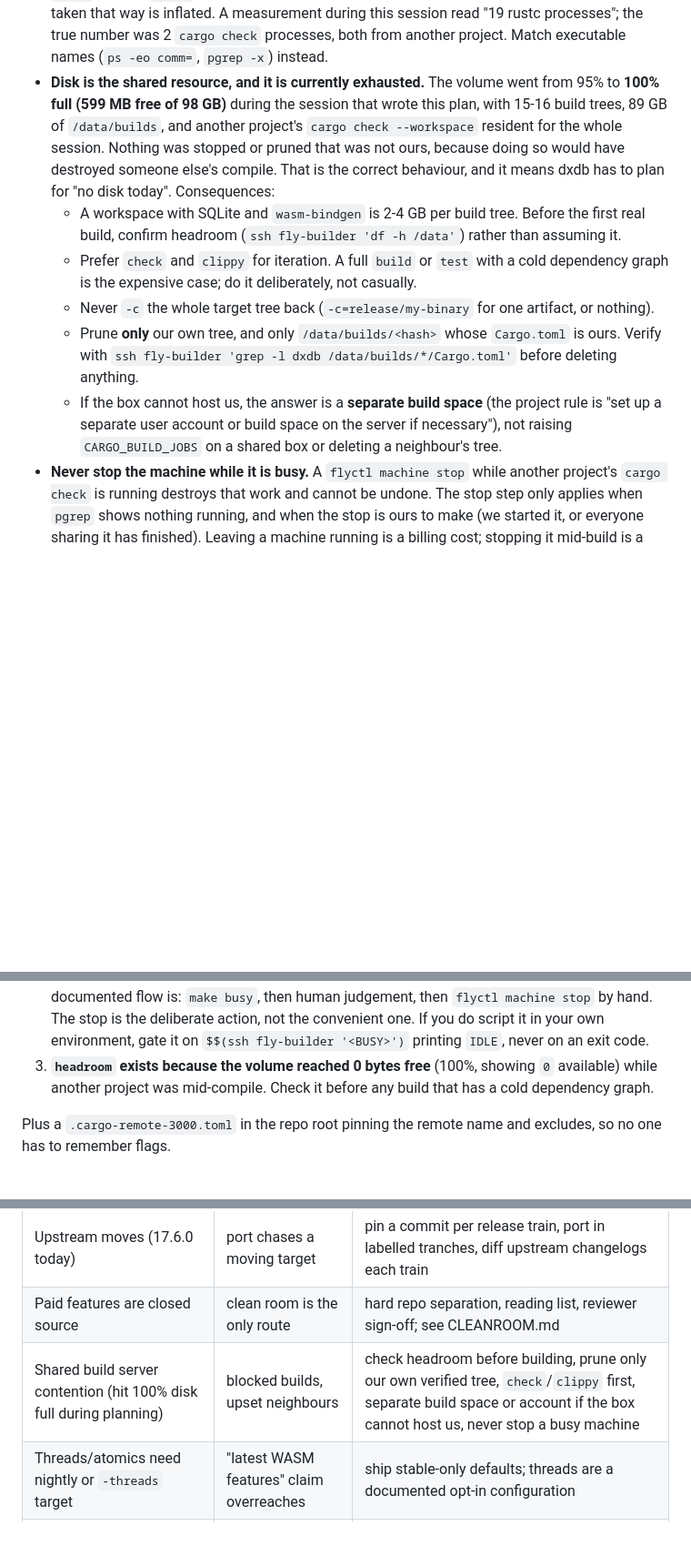
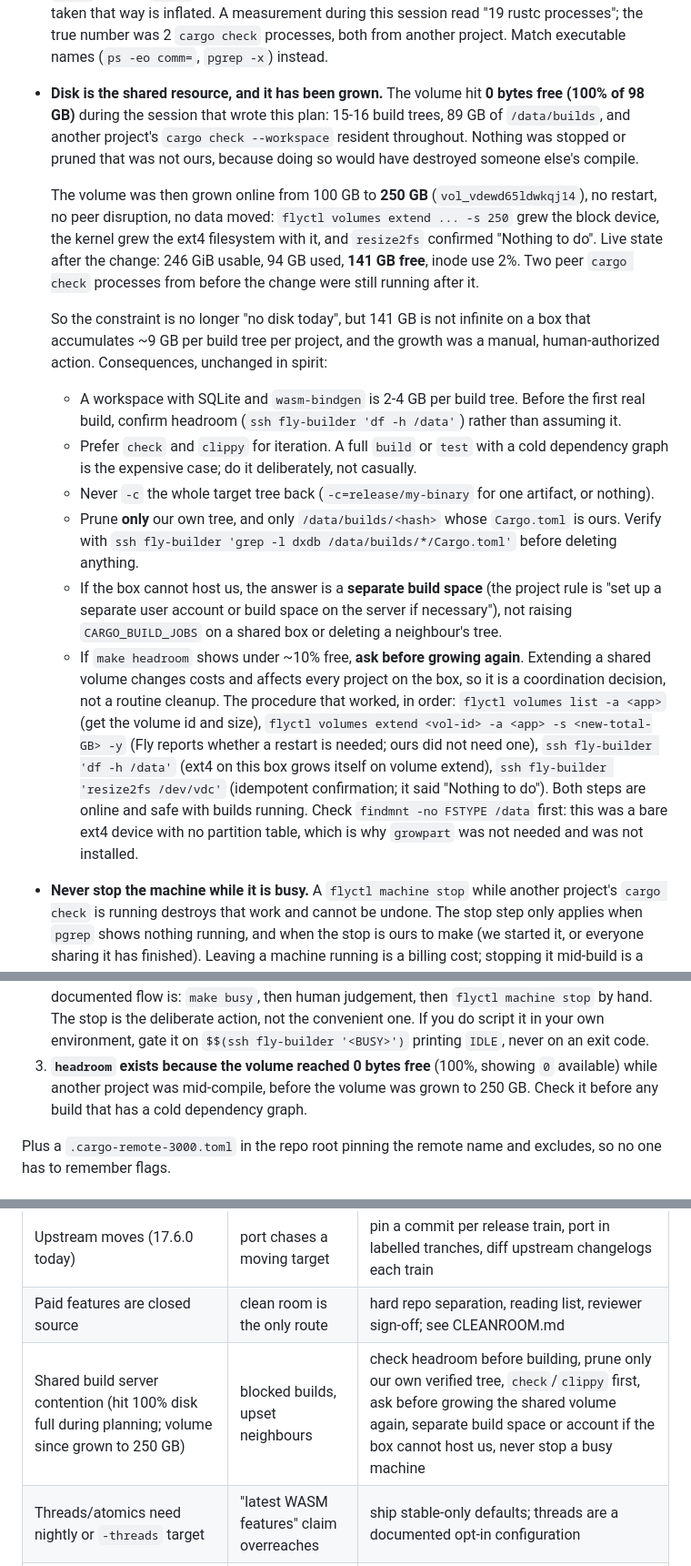
Before and after one commit to Apothic-AI/dxdb, a Markdown page: docs/PLAN.md, 3 parts joined by grey strips. Shown at 91% size. GitHub-like rendering; blank space fills up the shorter version.

Commit message:
Record the build-volume growth to 250 GB
The /data volume hit 0 bytes free with another project's cargo check running.
It was grown online to 250 GB: flyctl volumes extend grew the device, ext4 grew
itself, resize2fs confirmed nothing left to do. 246 GiB usable, 141 GB free, and
both peer cargo processes survived.

The plan now says the constraint is headroom rather than exhaustion, carries the
verified four-command procedure, and treats a further growth as a coordination
decision because it bills and affects every project on the box.

```diff
--- a/docs/PLAN.md
+++ b/docs/PLAN.md
@@ -528,12 +528,21 @@ Rules, learned the hard way and recorded here so nobody re-learns them:
   "busy" permanently and any count taken that way is inflated. A measurement during this
   session read "19 rustc processes"; the true number was 2 `cargo check` processes, both from
   another project. Match executable names (`ps -eo comm=`, `pgrep -x`) instead.
-- **Disk is the shared resource, and it is currently exhausted.** The volume went from 95% to
-  **100% full (599 MB free of 98 GB)** during the session that wrote this plan, with 15-16 build
-  trees, 89 GB of `/data/builds`, and another project's `cargo check --workspace` resident for
-  the whole session. Nothing was stopped or pruned that was not ours, because doing so would
-  have destroyed someone else's compile. That is the correct behaviour, and it means dxdb has to plan for "no disk today".
-  Consequences:
+- **Disk is the shared resource, and it has been grown.** The volume hit **0 bytes free (100%
+  of 98 GB)** during the session that wrote this plan: 15-16 build trees, 89 GB of
+  `/data/builds`, and another project's `cargo check --workspace` resident throughout. Nothing
+  was stopped or pruned that was not ours, because doing so would have destroyed someone else's
+  compile.
+
+  The volume was then grown online from 100 GB to **250 GB** (`vol_vdewd65ldwkqj14`), no restart,
+  no peer disruption, no data moved: `flyctl volumes extend ... -s 250` grew the block device,
+  the kernel grew the ext4 filesystem with it, and `resize2fs` confirmed "Nothing to do". Live
+  state after the change: 246 GiB usable, 94 GB used, **141 GB free**, inode use 2%. Two peer
+  `cargo check` processes from before the change were still running after it.
+
+  So the constraint is no longer "no disk today", but 141 GB is not infinite on a box that
+  accumulates ~9 GB per build tree per project, and the growth was a manual, human-authorized
+  action. Consequences, unchanged in spirit:
   - A workspace with SQLite and `wasm-bindgen` is 2-4 GB per build tree. Before the first real
     build, confirm headroom (`ssh fly-builder 'df -h /data'`) rather than assuming it.
   - Prefer `check` and `clippy` for iteration. A full `build` or `test` with a cold dependency
@@ -545,6 +554,17 @@ Rules, learned the hard way and recorded here so nobody re-learns them:
   - If the box cannot host us, the answer is a **separate build space** (the project rule is
     "set up a separate user account or build space on the server if necessary"), not raising
     `CARGO_BUILD_JOBS` on a shared box or deleting a neighbour's tree.
+  - If `make headroom` shows under ~10% free, **ask before growing again**. Extending a shared
+    volume changes costs and affects every project on the box, so it is a coordination decision,
+    not a routine cleanup. The procedure that worked, in order:
+    `flyctl volumes list -a <app>` (get the volume id and size),
+    `flyctl volumes extend <vol-id> -a <app> -s <new-total-GB> -y` (Fly reports whether a restart
+    is needed; ours did not need one),
+    `ssh fly-builder 'df -h /data'` (ext4 on this box grows itself on volume extend),
+    `ssh fly-builder 'resize2fs /dev/vdc'` (idempotent confirmation; it said "Nothing to do").
+    Both steps are online and safe with builds running. Check `findmnt -no FSTYPE /data` first:
+    this was a bare ext4 device with no partition table, which is why `growpart` was not needed
+    and was not installed.
 - **Never stop the machine while it is busy.** A `flyctl machine stop` while another project's
   `cargo check` is running destroys that work and cannot be undone. The stop step only applies when
   `pgrep` shows nothing running, and when the stop is ours to make (we started it, or everyone
@@ -618,8 +638,8 @@ so they are worth reading before anyone edits it:
    The stop is the deliberate action, not the convenient one. If you do script it in your own
    environment, gate it on `$$(ssh fly-builder '<BUSY>')` printing `IDLE`, never on an exit code.
 3. **`headroom` exists because the volume reached 0 bytes free** (100%, showing `0` available)
-   while another project was mid-compile. Check it before any build that has a cold dependency
-   graph.
+   while another project was mid-compile, before the volume was grown to 250 GB. Check it before
+   any build that has a cold dependency graph.
 
 Plus a `.cargo-remote-3000.toml` in the repo root pinning the remote name and excludes, so no
 one has to remember flags.
@@ -769,7 +789,7 @@ A checklist, because "port complete" is otherwise unfalsifiable.
 | `localeCompare` / ICU collation | sort order differs from RxDB | decide early, document, keep behind a feature; index-string order is the contract |
 | Upstream moves (17.6.0 today) | port chases a moving target | pin a commit per release train, port in labelled tranches, diff upstream changelogs each train |
 | Paid features are closed source | clean room is the only route | hard repo separation, reading list, reviewer sign-off; see CLEANROOM.md |
-| Shared build server contention (hit 100% disk full during planning) | blocked builds, upset neighbours | check headroom before building, prune only our own verified tree, `check`/`clippy` first, separate build space or account if the box cannot host us, never stop a busy machine |
+| Shared build server contention (hit 100% disk full during planning; volume since grown to 250 GB) | blocked builds, upset neighbours | check headroom before building, prune only our own verified tree, `check`/`clippy` first, ask before growing the shared volume again, separate build space or account if the box cannot host us, never stop a busy machine |
 | Threads/atomics need nightly or `-threads` target | "latest WASM features" claim overreaches | ship stable-only defaults; threads are a documented opt-in configuration |
 | Rust ecosystem WASM regressions | build breaks in a dependency | CI builds every crate for wasm on every PR, including non-wasm ones |
 | Scope: 52 plugins, 55k test lines | multi-month effort, burnout | milestone gates, port the 12 plugins users actually need first, publish a status matrix |
```
